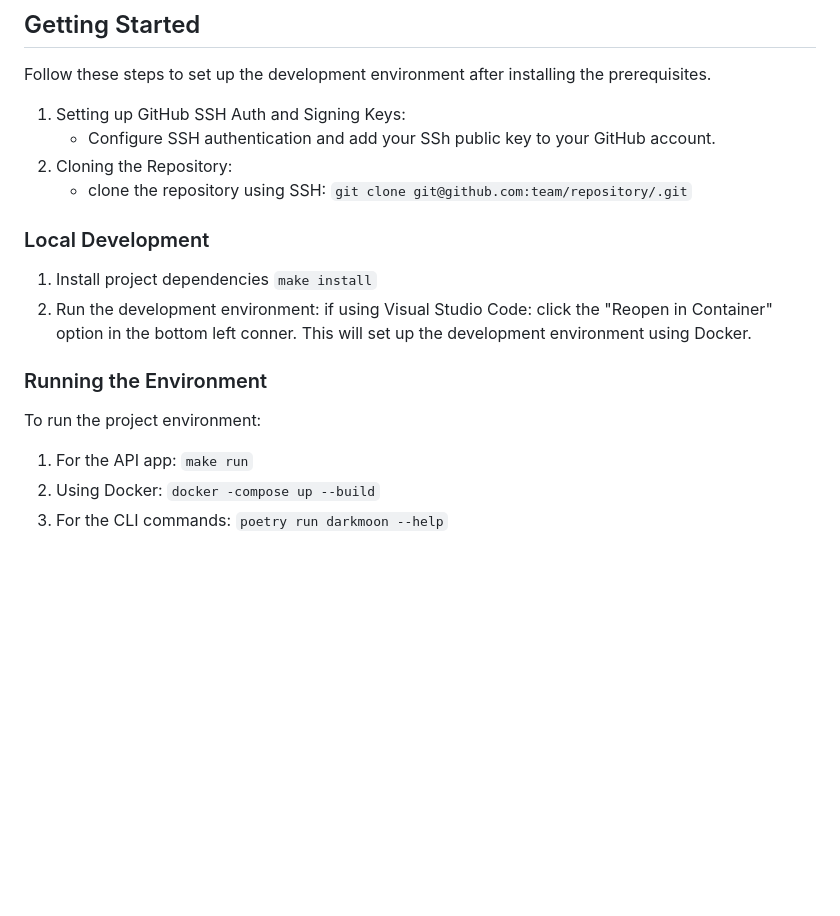
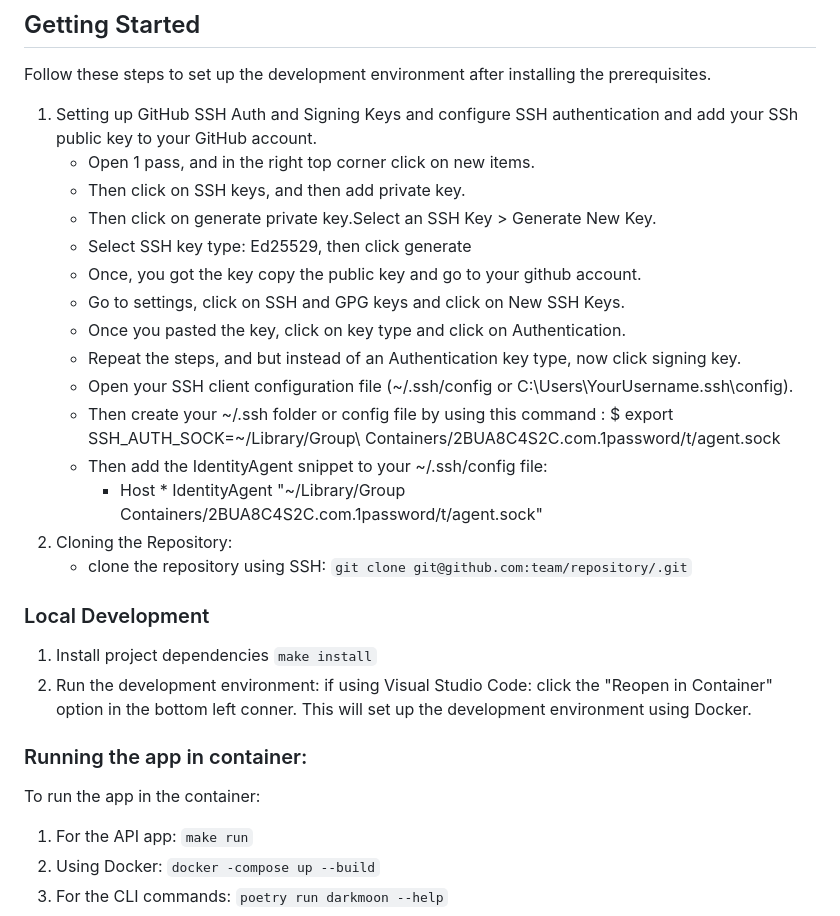
Before and after one commit to obscuritylabs/darkmoon, a Markdown page: README.md, the part around one of its changes. Drawn GitHub-style; blank space fills up the shorter version.

```diff
--- a/README.md
+++ b/README.md
@@ -47,8 +47,21 @@ Make sure the following dependencies are installed on your system:
 ## Getting Started
 
 Follow these steps to set up the development environment after installing the prerequisites.
-1. Setting up GitHub SSH Auth and Signing Keys:
-    - Configure SSH authentication and add your SSh public key to your GitHub account.
+1. Setting up GitHub SSH Auth and Signing Keys and configure SSH authentication and add your SSh public key to your GitHub account.
+    - Open 1 pass, and in the right top corner click on new items.
+    - Then click on SSH keys, and then add private key.
+    - Then click on generate private key.Select an SSH Key > Generate New Key.
+    - Select SSH key type: Ed25529, then click generate
+    - Once, you got the key copy the public key and go to your github account.
+    - Go to settings, click on SSH and GPG keys and click on New SSH Keys.
+    - Once you pasted the key, click on key type and click on Authentication.
+    - Repeat the steps, and but instead of an Authentication key type, now click signing key.
+    - Open your SSH client configuration file (~/.ssh/config or C:\Users\YourUsername\.ssh\config).
+    - Then create your ~/.ssh folder or config file by using this command :
+       $ export SSH_AUTH_SOCK=~/Library/Group\ Containers/2BUA8C4S2C.com.1password/t/agent.sock
+    - Then add the IdentityAgent snippet to your ~/.ssh/config file:
+        - Host *
+            IdentityAgent "~/Library/Group Containers/2BUA8C4S2C.com.1password/t/agent.sock"
 2. Cloning the Repository:
     - clone the repository using SSH:
         `git clone git@github.com:team/repository/.git`
@@ -60,9 +73,9 @@ Follow these steps to set up the development environment after installing the pr
 2. Run the development environment:
     if using Visual Studio Code: click the "Reopen in Container" option in the bottom left conner. This will set up the development environment using Docker.
 
-### Running the Environment
+### Running the app in container:
 
-To run the project environment:
+To run the app in the container:
 1. For the API app:
     `make run`
 2. Using Docker:
```
Also changed, not shown: other parts of README.md (+0 -1 lines).
